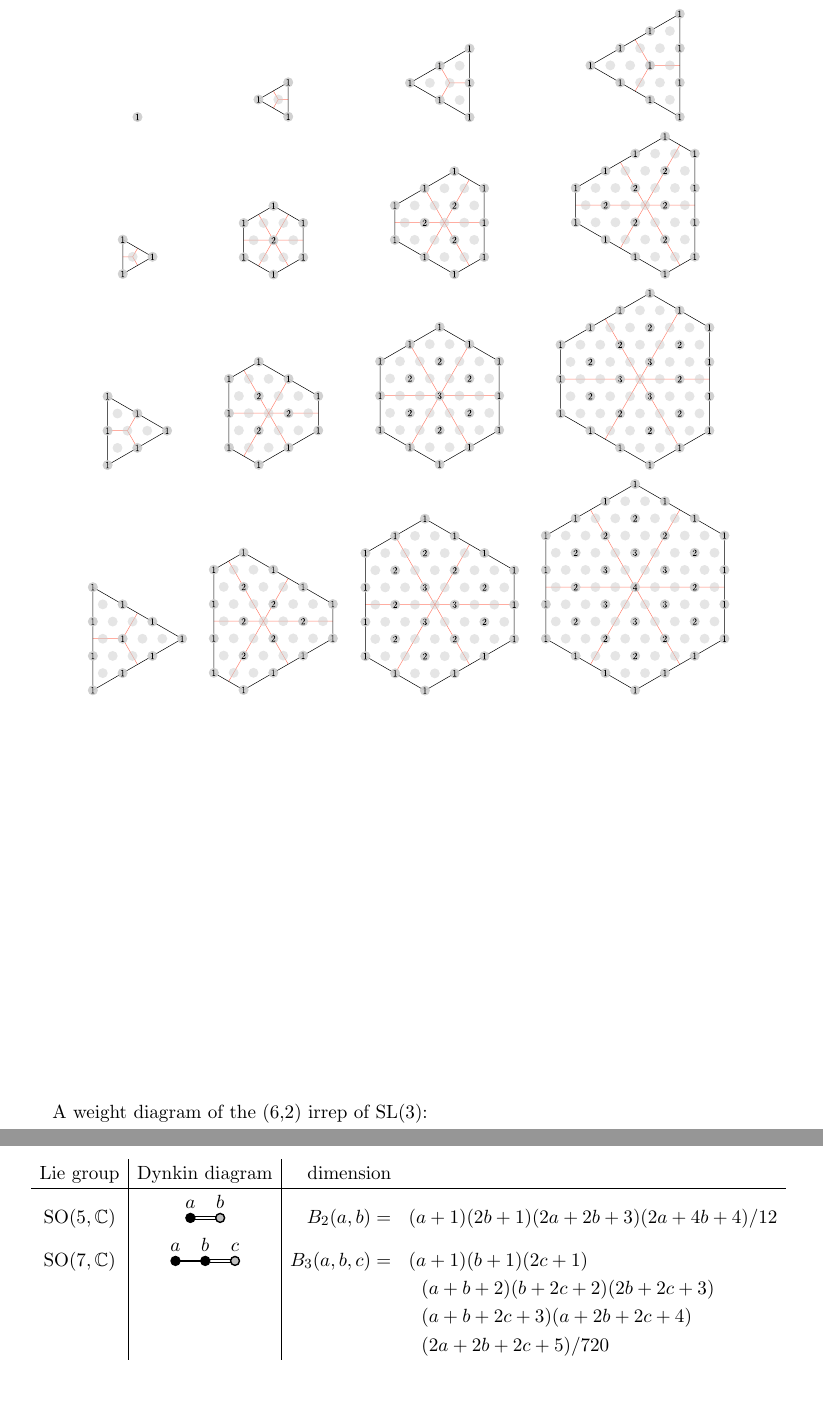
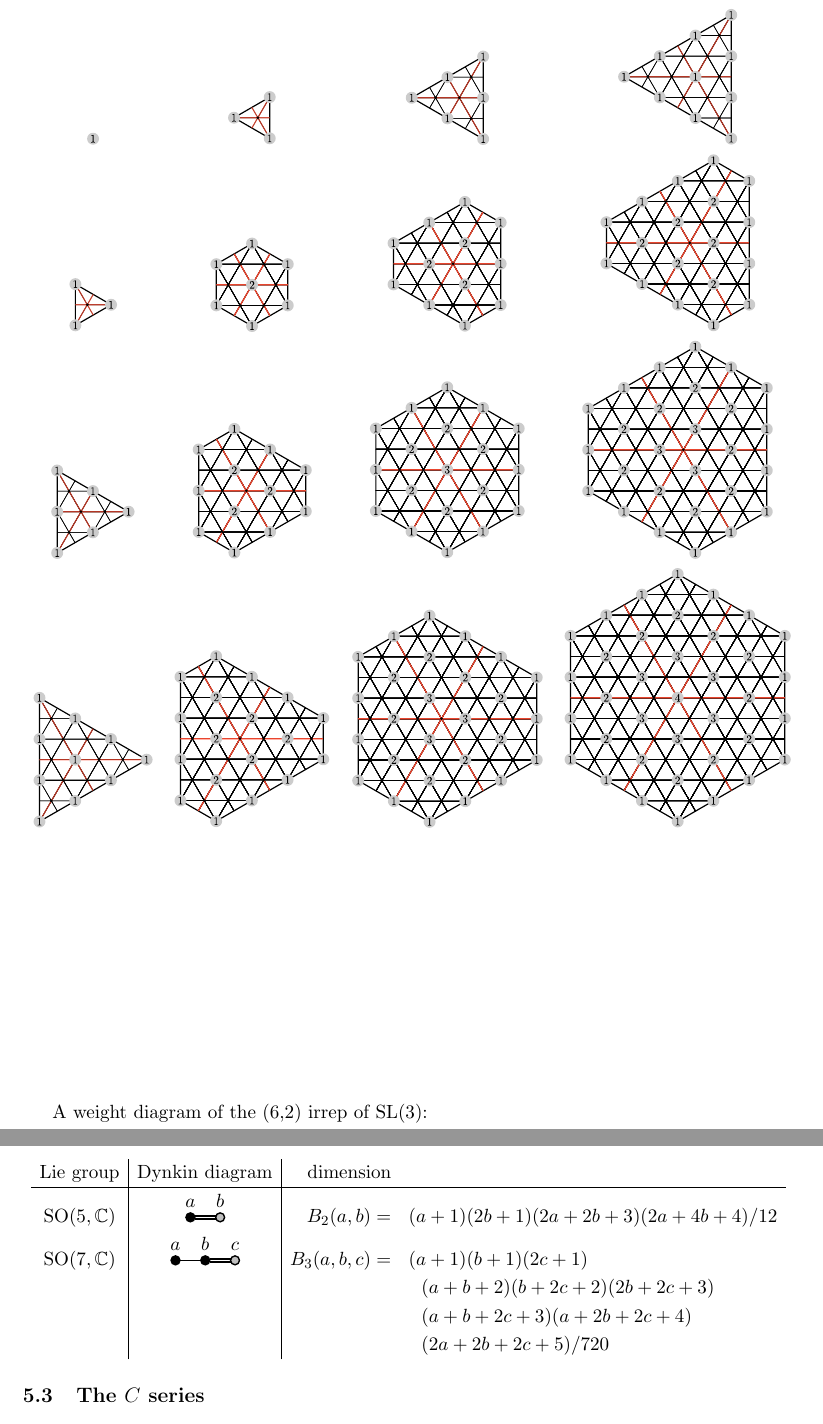
Before and after one commit to punkdit/hecke2018, a LaTeX document (algebraic.tex): two parts of pages 5 and 8 of 10 before the commit and two parts of pages 5 and 9 of 11 after it, joined at a grey line, cut so that both start at the same text. Compiled offline with pdfLaTeX.

Commit message:
commit edits

```diff
--- a/algebraic.tex
+++ b/algebraic.tex
@@ -296,22 +296,22 @@ We start with a picture of the $\SL(3)$ kaleidoscope:
 
 \begin{center}
 \begin{tabular}{ c c c c }
-  \includegraphics[scale=0.5]{images/sl3_weights_00.pdf}
-& \includegraphics[scale=0.5]{images/sl3_weights_01.pdf}
-& \includegraphics[scale=0.5]{images/sl3_weights_02.pdf}
-& \includegraphics[scale=0.5]{images/sl3_weights_03.pdf} \\
-  \includegraphics[scale=0.5]{images/sl3_weights_10.pdf}
-& \includegraphics[scale=0.5]{images/sl3_weights_11.pdf}
-& \includegraphics[scale=0.5]{images/sl3_weights_12.pdf}
-& \includegraphics[scale=0.5]{images/sl3_weights_13.pdf} \\
-  \includegraphics[scale=0.5]{images/sl3_weights_20.pdf}
-& \includegraphics[scale=0.5]{images/sl3_weights_21.pdf}
-& \includegraphics[scale=0.5]{images/sl3_weights_22.pdf}
-& \includegraphics[scale=0.5]{images/sl3_weights_23.pdf} \\
-  \includegraphics[scale=0.5]{images/sl3_weights_30.pdf}
-& \includegraphics[scale=0.5]{images/sl3_weights_31.pdf}
-& \includegraphics[scale=0.5]{images/sl3_weights_32.pdf}
-& \includegraphics[scale=0.5]{images/sl3_weights_33.pdf} \\
+  \includegraphics[scale=0.6]{images/sl3_weights_00.pdf}
+& \includegraphics[scale=0.6]{images/sl3_weights_01.pdf}
+& \includegraphics[scale=0.6]{images/sl3_weights_02.pdf}
+& \includegraphics[scale=0.6]{images/sl3_weights_03.pdf} \\
+  \includegraphics[scale=0.6]{images/sl3_weights_10.pdf}
+& \includegraphics[scale=0.6]{images/sl3_weights_11.pdf}
+& \includegraphics[scale=0.6]{images/sl3_weights_12.pdf}
+& \includegraphics[scale=0.6]{images/sl3_weights_13.pdf} \\
+  \includegraphics[scale=0.6]{images/sl3_weights_20.pdf}
+& \includegraphics[scale=0.6]{images/sl3_weights_21.pdf}
+& \includegraphics[scale=0.6]{images/sl3_weights_22.pdf}
+& \includegraphics[scale=0.6]{images/sl3_weights_23.pdf} \\
+  \includegraphics[scale=0.6]{images/sl3_weights_30.pdf}
+& \includegraphics[scale=0.6]{images/sl3_weights_31.pdf}
+& \includegraphics[scale=0.6]{images/sl3_weights_32.pdf}
+& \includegraphics[scale=0.6]{images/sl3_weights_33.pdf} \\
 \end{tabular}
 \end{center}
 
```
Also changed, not shown: images/sl3_weights_00.pdf, images/sl3_weights_01.pdf, images/sl3_weights_02.pdf, images/sl3_weights_03.pdf, images/sl3_weights_10.pdf, images/sl3_weights_11.pdf, images/sl3_weights_12.pdf, images/sl3_weights_13.pdf, images/sl3_weights_20.pdf, images/sl3_weights_21.pdf, images/sl3_weights_22.pdf, images/sl3_weights_23.pdf, images/sl3_weights_30.pdf, images/sl3_weights_31.pdf, 4 more files, 1 other file.
